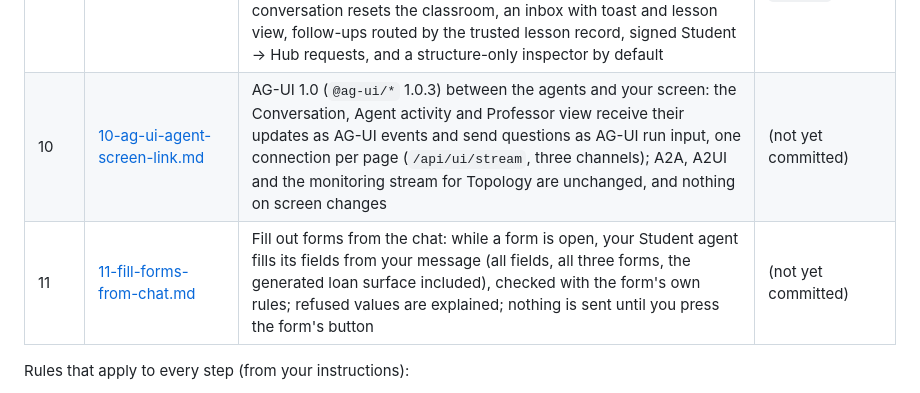
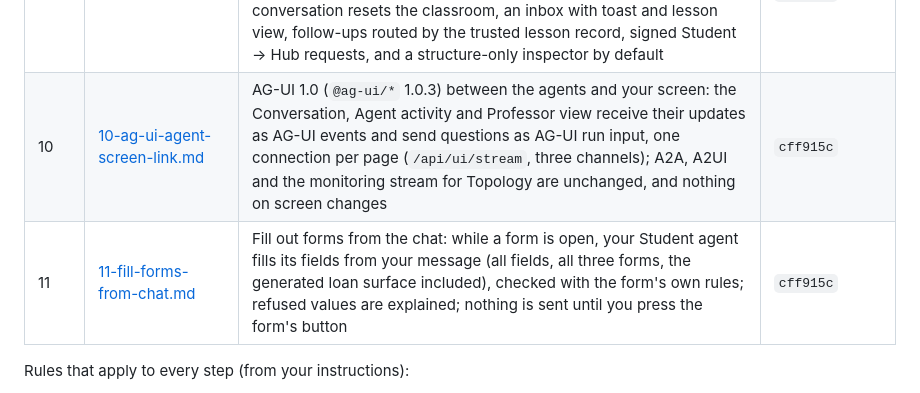
Before and after one commit to DNAMicro/AgentHub-POC, a Markdown page: Steps/README.md, the part around the change. Drawn GitHub-style.

Commit message:
Steps README: commit hash for Steps 10-11
Co-Authored-By: Claude Opus 5.5 <noreply@anthropic.com>

```diff
--- a/Steps/README.md
+++ b/Steps/README.md
@@ -17,8 +17,8 @@ Each step also has an **Avoid these known problems** section: every bug, wrong a
 | 7 | [07-university-hub-topology.md](07-university-hub-topology.md) | The University Hub (“California State University Fullerton”): the Student talks only to the Hub, which keeps a private registry (registration, heartbeats, readiness), routes to server-owned destinations, forwards and relays over A2A, maps forms by opaque references and dedupes operations. The Student's own model clarifies unclear questions and picks a public capability when the destination isn't obvious. Every agent sets its own model. Three browser tabs, each with its own address (`/conversation`, `/activity`, `/topology`), including a live animated topology with one model box per agent, driven only by real, labelled events | `cfb7040`, `ecb79af`, `520b83a`, `283c4fb`, `81afc79`, `39d242c`, `5508964` |
 | 8 | [08-model-generated-ui-loans.md](08-model-generated-ui-loans.md) | The Library's model answers, asks, or composes an interface itself from the installed A2UI v0.9 basic catalog for your own (synthetic) book loans and renewals; deterministic validation, bounded repair, a backend loan service that owns every fact and renews idempotently, Hub-verified borrower, and a Generated UI inspector | `48b2fa6`, `7347f41` |
 | 9 | [09-marketing-101-professor-lessons.md](09-marketing-101-professor-lessons.md) | One Marketing 101 Professor agent behind the Hub, working both ways: students ask it questions, and the professor posts lessons that travel Professor → Hub → Student as a new signed A2A interaction into the Student agent's persisted inbox (queued, delivered, opened; reconciled when an acknowledgment is lost). A Professor chat tab (the professor's messages go straight to tagged students or the whole class; the course assistant acts only on @assistant), New conversation resets the classroom, an inbox with toast and lesson view, follow-ups routed by the trusted lesson record, signed Student → Hub requests, and a structure-only inspector by default | `6d84aec`, `cad2e9d`, `2814874`, `9150c60` |
-| 10 | [10-ag-ui-agent-screen-link.md](10-ag-ui-agent-screen-link.md) | AG-UI 1.0 (`@ag-ui/*` 1.0.3) between the agents and your screen: the Conversation, Agent activity and Professor view receive their updates as AG-UI events and send questions as AG-UI run input, one connection per page (`/api/ui/stream`, three channels); A2A, A2UI and the monitoring stream for Topology are unchanged, and nothing on screen changes | (not yet committed) |
-| 11 | [11-fill-forms-from-chat.md](11-fill-forms-from-chat.md) | Fill out forms from the chat: while a form is open, your Student agent fills its fields from your message (all fields, all three forms, the generated loan surface included), checked with the form's own rules; refused values are explained; nothing is sent until you press the form's button | (not yet committed) |
+| 10 | [10-ag-ui-agent-screen-link.md](10-ag-ui-agent-screen-link.md) | AG-UI 1.0 (`@ag-ui/*` 1.0.3) between the agents and your screen: the Conversation, Agent activity and Professor view receive their updates as AG-UI events and send questions as AG-UI run input, one connection per page (`/api/ui/stream`, three channels); A2A, A2UI and the monitoring stream for Topology are unchanged, and nothing on screen changes | `cff915c` |
+| 11 | [11-fill-forms-from-chat.md](11-fill-forms-from-chat.md) | Fill out forms from the chat: while a form is open, your Student agent fills its fields from your message (all fields, all three forms, the generated loan surface included), checked with the form's own rules; refused values are explained; nothing is sent until you press the form's button | `cff915c` |
 
 Rules that apply to every step (from your instructions):
 
```
